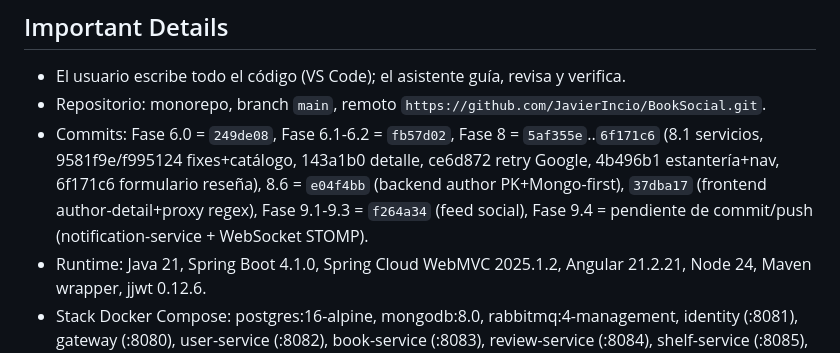
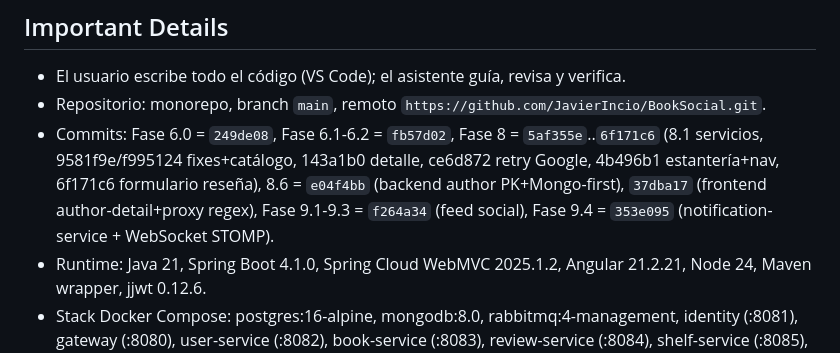
Before and after one commit to JavierIncio/BookSocial, a Markdown page: docs/SESSION_STATE.md, the part around the change. GitHub-like rendering.

Commit message:
docs: registro del commit 353e095 (fase 9.4) en session_state

```diff
--- a/docs/SESSION_STATE.md
+++ b/docs/SESSION_STATE.md
@@ -10,7 +10,7 @@ Continuar el monorepo **BookSocial**. Las **Fases 1-9 están completadas** (1-8
 
 - El usuario escribe todo el código (VS Code); el asistente guía, revisa y verifica.
 - Repositorio: monorepo, branch `main`, remoto `https://github.com/JavierIncio/BookSocial.git`.
-- Commits: Fase 6.0 = `249de08`, Fase 6.1-6.2 = `fb57d02`, Fase 8 = `5af355e`..`6f171c6` (8.1 servicios, 9581f9e/f995124 fixes+catálogo, 143a1b0 detalle, ce6d872 retry Google, 4b496b1 estantería+nav, 6f171c6 formulario reseña), 8.6 = `e04f4bb` (backend author PK+Mongo-first), `37dba17` (frontend author-detail+proxy regex), Fase 9.1-9.3 = `f264a34` (feed social), Fase 9.4 = pendiente de commit/push (notification-service + WebSocket STOMP).
+- Commits: Fase 6.0 = `249de08`, Fase 6.1-6.2 = `fb57d02`, Fase 8 = `5af355e`..`6f171c6` (8.1 servicios, 9581f9e/f995124 fixes+catálogo, 143a1b0 detalle, ce6d872 retry Google, 4b496b1 estantería+nav, 6f171c6 formulario reseña), 8.6 = `e04f4bb` (backend author PK+Mongo-first), `37dba17` (frontend author-detail+proxy regex), Fase 9.1-9.3 = `f264a34` (feed social), Fase 9.4 = `353e095` (notification-service + WebSocket STOMP).
 - Runtime: Java 21, Spring Boot 4.1.0, Spring Cloud WebMVC 2025.1.2, Angular 21.2.21, Node 24, Maven wrapper, jjwt 0.12.6.
 - Stack Docker Compose: postgres:16-alpine, mongodb:8.0, rabbitmq:4-management, identity (:8081), gateway (:8080), user-service (:8082), book-service (:8083), review-service (:8084), shelf-service (:8085), social-service (:8086), notification-service (:8087) — 11 contenedores.
 - Secretos en `.env` por módulo; todos comparten `APP_JWT_SECRET`.
```
